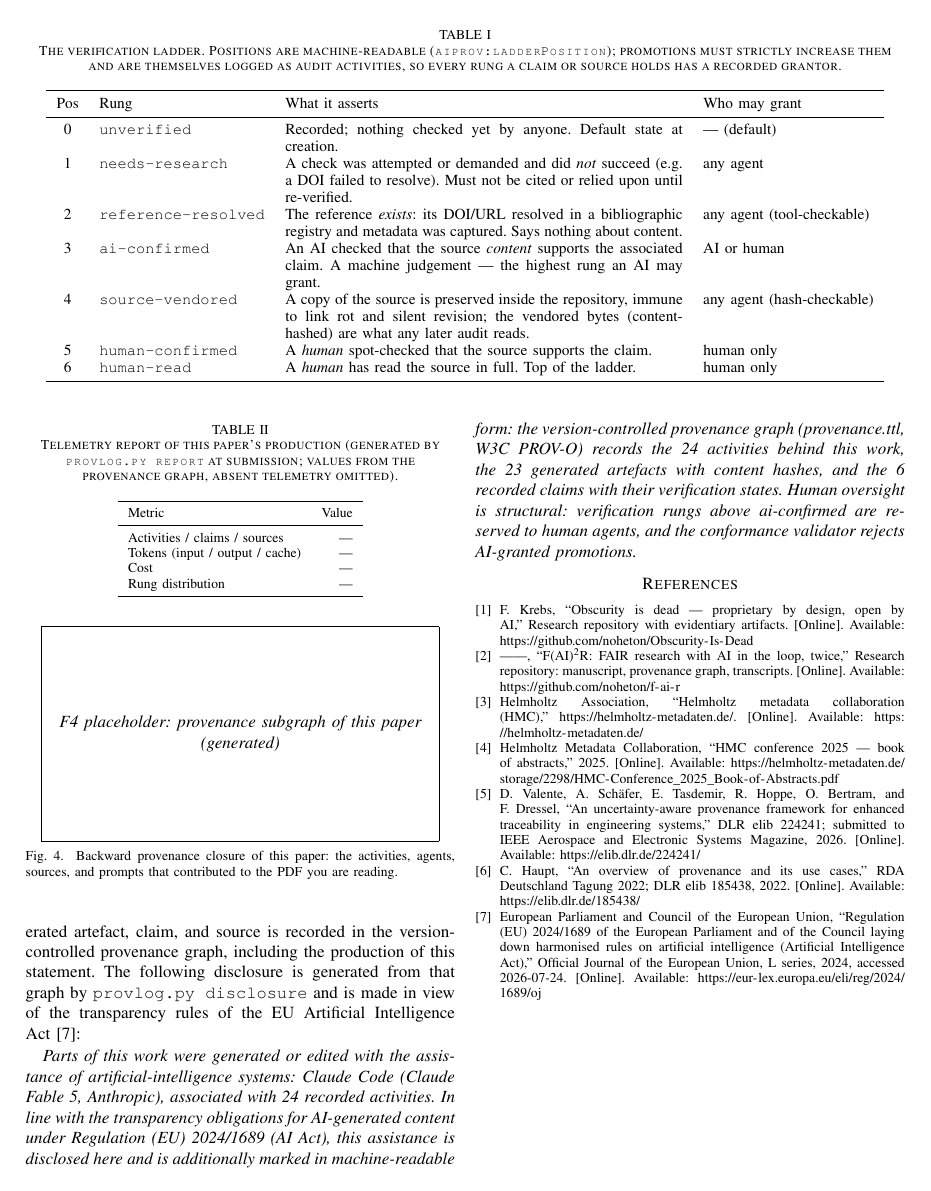
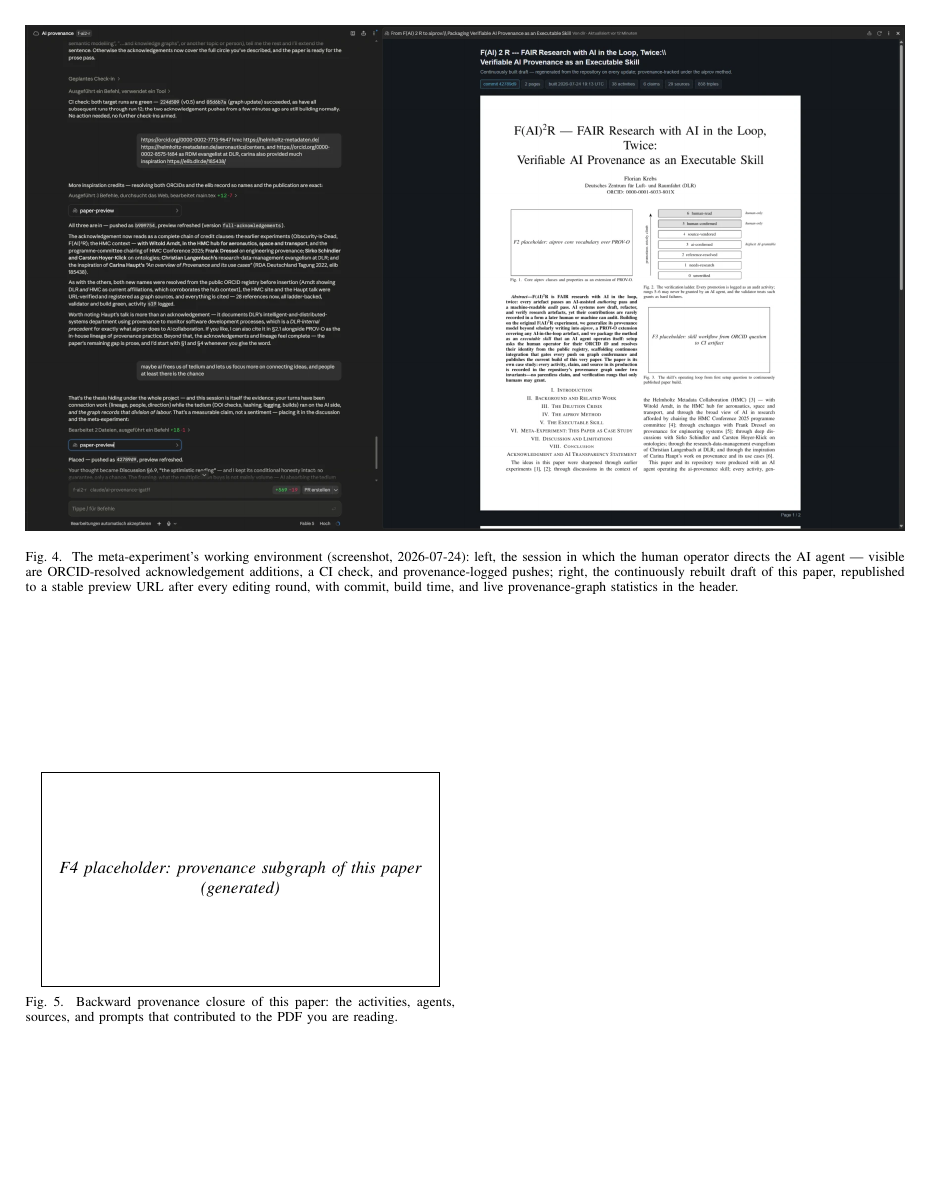
Before and after one commit to noheton/f-ai2-r, a LaTeX paper (paper/main.tex, which reads paper/sections/06-meta-experiment.tex): page 2 of 2 before the commit and page 3 of 3 after it. Compiled offline with pdfLaTeX.

Commit message:
Paper: real environment figure in the meta-experiment section
Screenshot provided by the human operator, cropped to the two panels
that matter — the session conversation directing the AI agent, and the
continuously rebuilt paper preview with live graph statistics —
vendored at paper/figures/environment.png and placed as a full-width
figure: the skill's operating loop, photographed in operation.

Co-Authored-By: Claude Fable 5 <noreply@anthropic.com>
Claude-Session: https://claude.ai/code/session_01VKCLhUZ6NZ7suGGsJp2mA4

```diff
--- a/paper/sections/06-meta-experiment.tex
+++ b/paper/sections/06-meta-experiment.tex
@@ -3,7 +3,24 @@
 %
 % 5.1 Setup — repository bootstrapped by the AI agent under the skill;
 %     every commit paired with graph activities; agents: one human
-%     (registry-resolved), one AI, CI as tool agent.
+%     (registry-resolved), one AI, CI as tool agent. The working
+%     environment is Figure~\ref{fig:environment}: the operator's
+%     conversation with the AI agent on the left, the continuously
+%     rebuilt draft of this paper on the right — the loop of
+%     §\ref{sec:skill}, in operation.
+
+\begin{figure*}[t]
+\centering
+\includegraphics[width=\textwidth]{figures/environment.png}
+\caption{The meta-experiment's working environment (screenshot,
+2026-07-24): left, the session in which the human operator directs the
+AI agent — visible are ORCID-resolved acknowledgement additions, a CI
+check, and provenance-logged pushes; right, the continuously rebuilt
+draft of this paper, republished to a stable preview URL after every
+editing round, with commit, build time, and live provenance-graph
+statistics in the header.}
+\label{fig:environment}
+\end{figure*}
 % 5.2 The graph as evaluation object — counts of activities, claims,
 %     sources by rung; Table~\ref{tab:telemetry}; Figure~\ref{fig:graph}
 %     (extract of what contributed to this paper).
```
Also changed, not shown: paper/figures/environment.png (added), 1 other file.
